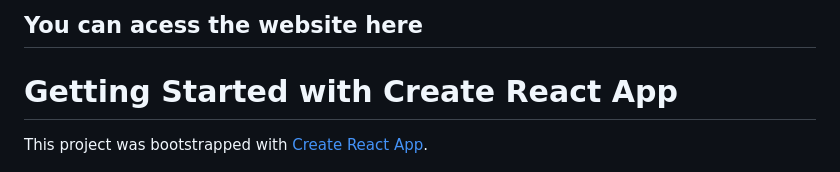
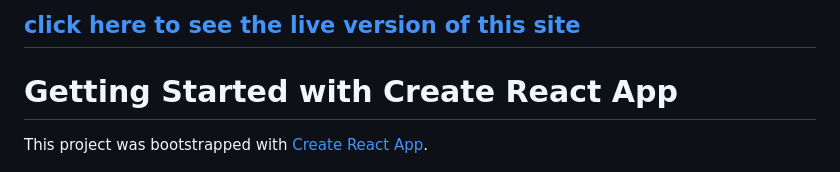
Before and after one commit to melanietr98/restaurant-api, a Markdown page: README.md, the part around the change. Rendered like a GitHub page.

```diff
--- a/README.md
+++ b/README.md
@@ -1,4 +1,4 @@
-## You can acess the website here  <a href="https://melskitchenreactapi.netlify.app/">
+## [click here to see the live version of this site](https://melskitchenreactapi.netlify.app/)
 
 # Getting Started with Create React App
 
```
